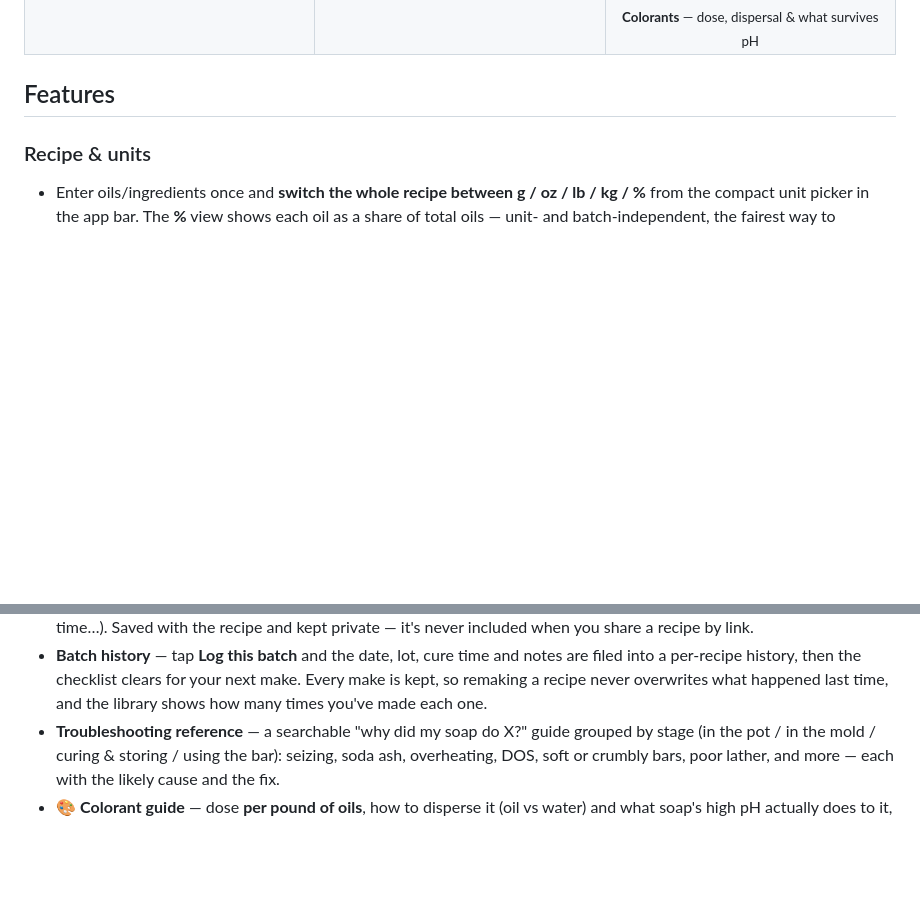
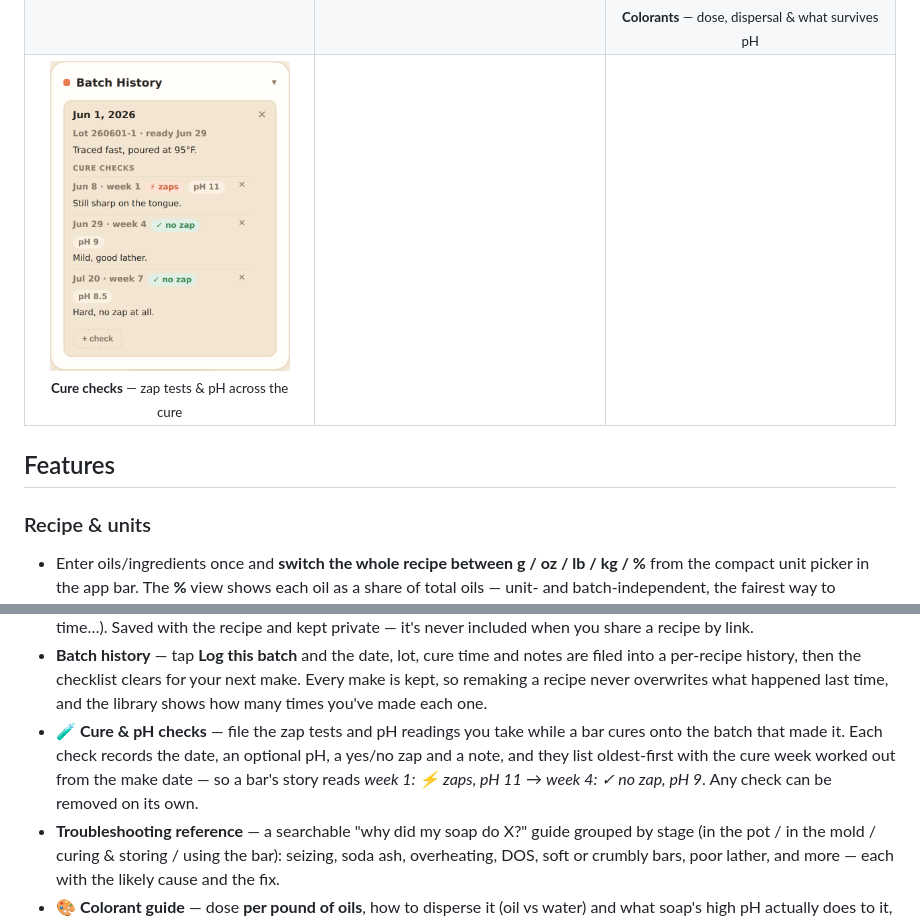
Before and after one commit to PhatBanana/Soap, a Markdown page: README.md, 2 parts joined by grey strips. Rendered like a GitHub page; pictures changed too: screenshots/25-cure-checks.png (added); blank space fills up the shorter version.

```diff
--- a/README.md
+++ b/README.md
@@ -56,6 +56,11 @@ phone in the kitchen or on a desktop.
     <td align="center"><img src="screenshots/23-rebatch.png" width="240" alt="Rebatch helper with liquid amounts and method"><br><sub><b>Rebatch</b> — how much liquid, and the method</sub></td>
     <td align="center"><img src="screenshots/19-appbar-units.png" width="240" alt="Unit picker in the app bar"><br><sub><b>Units</b> — g / oz / lb / kg / % in one tap</sub></td>
     <td align="center"><img src="screenshots/24-colorants.png" width="240" alt="Colorant guide grouped by colour family"><br><sub><b>Colorants</b> — dose, dispersal &amp; what survives pH</sub></td>
+  </tr>
+  <tr>
+    <td align="center"><img src="screenshots/25-cure-checks.png" width="240" alt="Cure and pH checks filed onto a batch record"><br><sub><b>Cure checks</b> — zap tests &amp; pH across the cure</sub></td>
+    <td></td>
+    <td></td>
   </tr>
 </table>
 
@@ -202,6 +207,11 @@ phone in the kitchen or on a desktop.
   filed into a per-recipe history, then the checklist clears for your next make. Every
   make is kept, so remaking a recipe never overwrites what happened last time, and the
   library shows how many times you've made each one.
+- 🧪 **Cure & pH checks** — file the zap tests and pH readings you take while a bar
+  cures onto the batch that made it. Each check records the date, an optional pH, a
+  yes/no zap and a note, and they list oldest-first with the cure week worked out from
+  the make date — so a bar's story reads *week 1: ⚡ zaps, pH 11* → *week 4: ✓ no zap,
+  pH 9*. Any check can be removed on its own.
 - **Troubleshooting reference** — a searchable "why did my soap do X?" guide grouped
   by stage (in the pot / in the mold / curing & storing / using the bar): seizing,
   soda ash, overheating, DOS, soft or crumbly bars, poor lather, and more — each with
```
Also changed, not shown: ROADMAP.md (+10 -6 lines), 4 other files.
